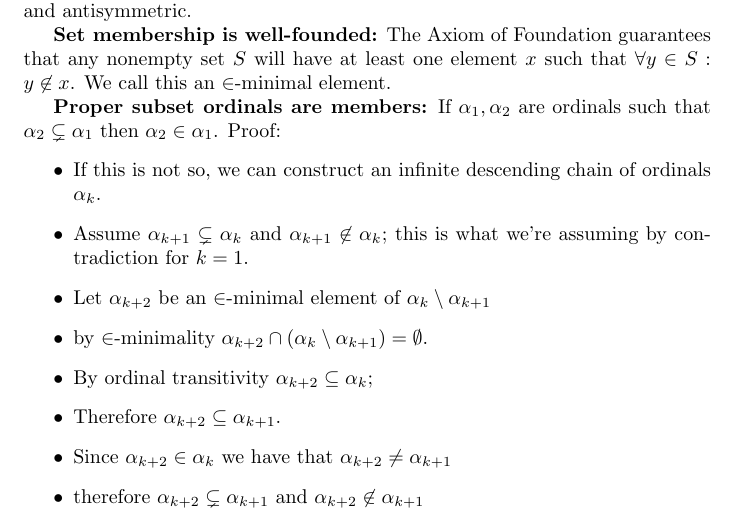
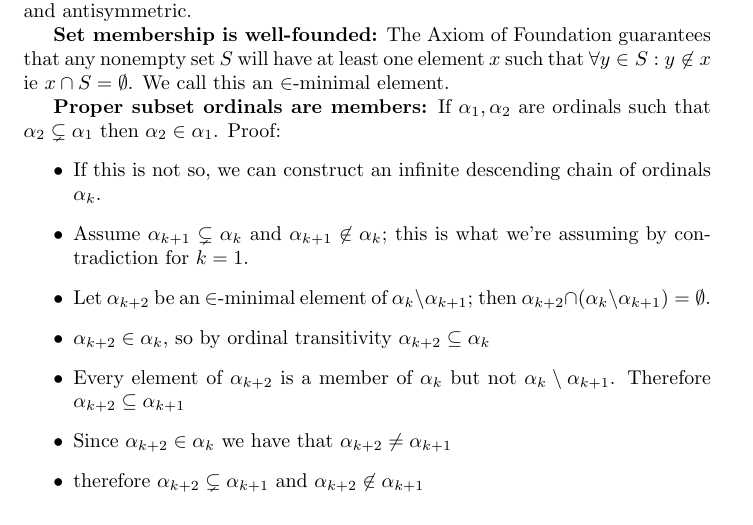
Before and after one commit to ciphergoth/pylambdac, a LaTeX document (main.tex): part of page 2 of 3, cut so that both start at the same text. Compiled offline with pdfLaTeX.

Commit message:
Update on Overleaf.

```diff
--- a/main.tex
+++ b/main.tex
@@ -39,16 +39,15 @@ In each case we have eg $3 = 2 + 1 = 2 \cup \{2\} = \{0, 1\} \cup \{2\} = \{0, 1
 
 \textbf{Set membership is asymmetric:} The Axiom of Foundation forbids sets such that $A \in A$ or $A \in B \in A$; set membership is therefore both irreflexive and antisymmetric.
 
-\textbf{Set membership is well-founded:} The Axiom of Foundation guarantees that any nonempty set $S$ will have at least one element $x$ such that $\forall y \in S: y \not\in x$. We call this an $\in$-minimal element.
+\textbf{Set membership is well-founded:} The Axiom of Foundation guarantees that any nonempty set $S$ will have at least one element $x$ such that $\forall y \in S: y \not\in x$ ie $x \cap S = \emptyset$. We call this an $\in$-minimal element.
 
 \textbf{Proper subset ordinals are members:} If $\alpha_1, \alpha_2$ are ordinals such that $\alpha_2 \subsetneq \alpha_1$ then $\alpha_2 \in \alpha_1$. Proof:
 \begin{itemize}
 \item If this is not so, we can construct an infinite descending chain of ordinals $\alpha_k$.
 \item Assume $\alpha_{k+1} \subsetneq \alpha_k$ and $\alpha_{k+1} \not\in \alpha_k$; this is what we're assuming by contradiction for $k=1$.
-\item Let $\alpha_{k+2}$ be an $\in$-minimal element of $\alpha_k \setminus \alpha_{k+1}$
-\item by $\in$-minimality $\alpha_{k+2} \cap (\alpha_k \setminus \alpha_{k+1}) = \emptyset$.
-\item By ordinal transitivity $\alpha_{k+2} \subseteq \alpha_k$;
-\item Therefore $\alpha_{k+2} \subseteq \alpha_{k+1}$.
+\item Let $\alpha_{k+2}$ be an $\in$-minimal element of $\alpha_k \setminus \alpha_{k+1}$; then $\alpha_{k+2} \cap (\alpha_k \setminus \alpha_{k+1}) = \emptyset$.
+\item $\alpha_{k+2} \in \alpha_k$, so by ordinal transitivity $\alpha_{k+2} \subseteq \alpha_k$
+\item Every element of $\alpha_{k+2}$ is a member of $\alpha_k$ but not $\alpha_k \setminus \alpha_{k+1}$. Therefore $\alpha_{k+2} \subseteq \alpha_{k+1}$
 \item Since $\alpha_{k+2} \in \alpha_k$ we have that $\alpha_{k+2} \neq \alpha_{k+1}$
 \item therefore $\alpha_{k+2} \subsetneq \alpha_{k+1}$ and $\alpha_{k+2} \not\in \alpha_{k+1}$
 \item By this means we can construct an infinite chain $\alpha_1 \ni \alpha_3 \ni \alpha_5 \ldots$; however this is disallowed by the Axiom of Foundation.
```
